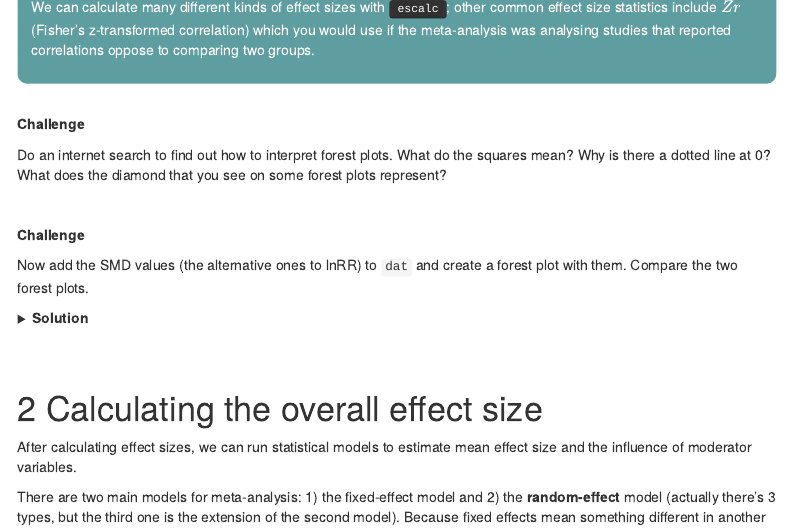
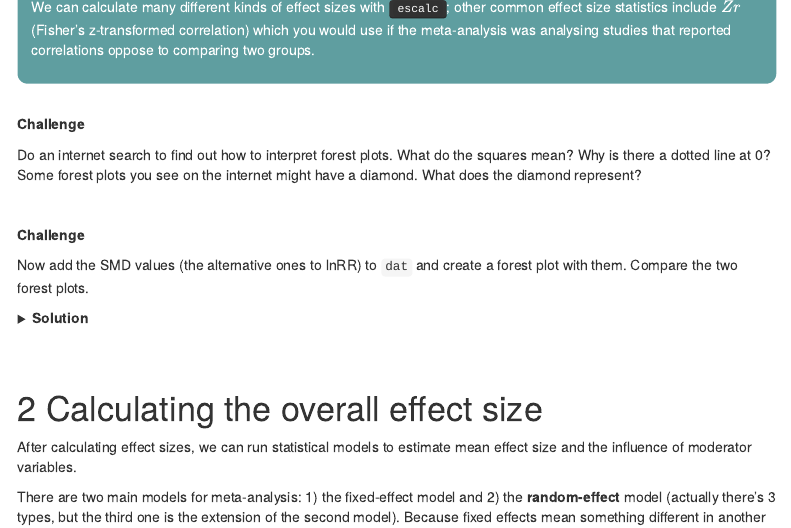
Before and after one commit to acriach/BLGY5112M, an R Markdown document (meta_analyses.Rmd): the page in a window 1100 px wide, from 5250 px down. The pictures show the output file meta_analyses.html that the author committed with the source, opened offline; library style sheets and scripts come from the installed R packages; menus at the side of the page are left out.

Commit message:
rephrase forest diamond

```diff
--- a/meta_analyses.Rmd
+++ b/meta_analyses.Rmd
@@ -210,7 +210,7 @@ We can calculate many different kinds of effect sizes with <kbd>`escalc`</kbd>;
 
 **Challenge**
 
-Do an internet search to find out how to interpret forest plots. What do the squares mean? Why is there a dotted line at 0? What does the diamond that you see on some forest plots represent?
+Do an internet search to find out how to interpret forest plots. What do the squares mean? Why is there a dotted line at 0? Some forest plots you see on the internet might have a diamond. What does the diamond represent?
 
 <br>
 
```
Also changed, not shown: meta_analyses.html.
